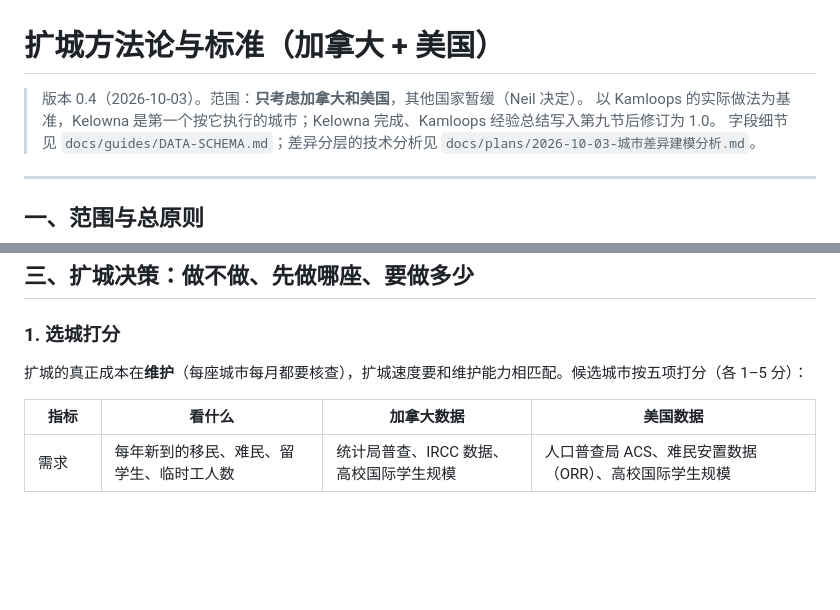
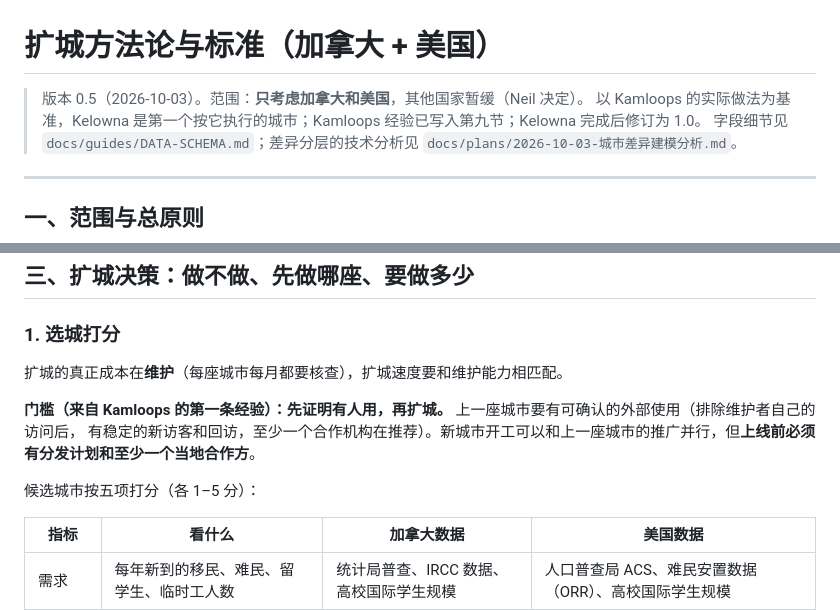
Before and after one commit to NEILXIANG/LifeServicesMap, a Markdown page: docs/guides/新城市扩展方法论与标准.md, 2 parts joined by grey strips. Drawn GitHub-style; blank space fills up the shorter version.

Commit message:
方法论 0.5：写入 Kamloops 经验（五条最重要经验→规则、开工必读十件事、扩城门槛'先证明有人用'、上线标准加分发与信任要求）；经验总结全文入库
Co-Authored-By: Claude Opus 5.5 <noreply@anthropic.com>

```diff
--- a/docs/guides/新城市扩展方法论与标准.md
+++ b/docs/guides/新城市扩展方法论与标准.md
@@ -1,7 +1,7 @@
 # 扩城方法论与标准（加拿大 + 美国）
 
-> 版本 0.4（2026-10-03）。范围：**只考虑加拿大和美国**，其他国家暂缓（Neil 决定）。
-> 以 Kamloops 的实际做法为基准，Kelowna 是第一个按它执行的城市；Kelowna 完成、Kamloops 经验总结写入第九节后修订为 1.0。
+> 版本 0.5（2026-10-03）。范围：**只考虑加拿大和美国**，其他国家暂缓（Neil 决定）。
+> 以 Kamloops 的实际做法为基准，Kelowna 是第一个按它执行的城市；Kamloops 经验已写入第九节；Kelowna 完成后修订为 1.0。
 > 字段细节见 `docs/guides/DATA-SCHEMA.md`；差异分层的技术分析见 `docs/plans/2026-10-03-城市差异建模分析.md`。
 
 ---
@@ -44,7 +44,12 @@
 
 ### 1. 选城打分
 
-扩城的真正成本在**维护**（每座城市每月都要核查），扩城速度要和维护能力相匹配。候选城市按五项打分（各 1–5 分）：
+扩城的真正成本在**维护**（每座城市每月都要核查），扩城速度要和维护能力相匹配。
+
+**门槛（来自 Kamloops 的第一条经验）：先证明有人用，再扩城。** 上一座城市要有可确认的外部使用（排除维护者自己的访问后，
+有稳定的新访客和回访，至少一个合作机构在推荐）。新城市开工可以和上一座城市的推广并行，但**上线前必须有分发计划和至少一个当地合作方**。
+
+候选城市按五项打分（各 1–5 分）：
 
 | 指标 | 看什么 | 加拿大数据 | 美国数据 |
 |---|---|---|---|
```
Also changed, not shown: other parts of docs/guides/新城市扩展方法论与标准.md (+45 -1 lines), docs/reports/2026-10-03-Kamloops经验总结.md (added, +370 -0 lines).
